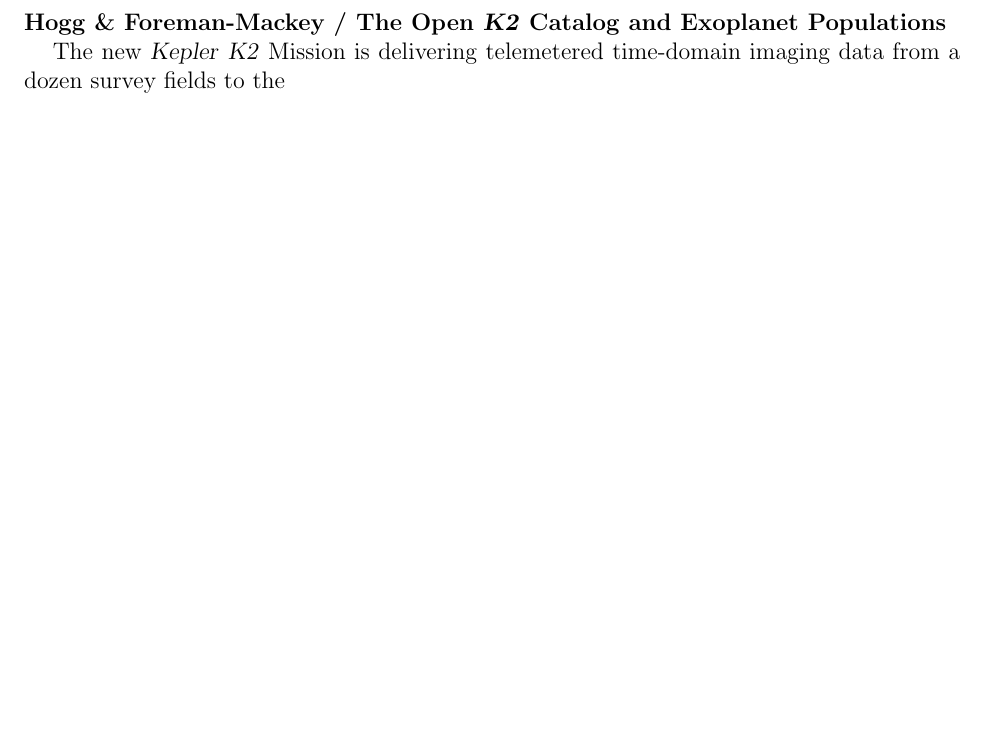
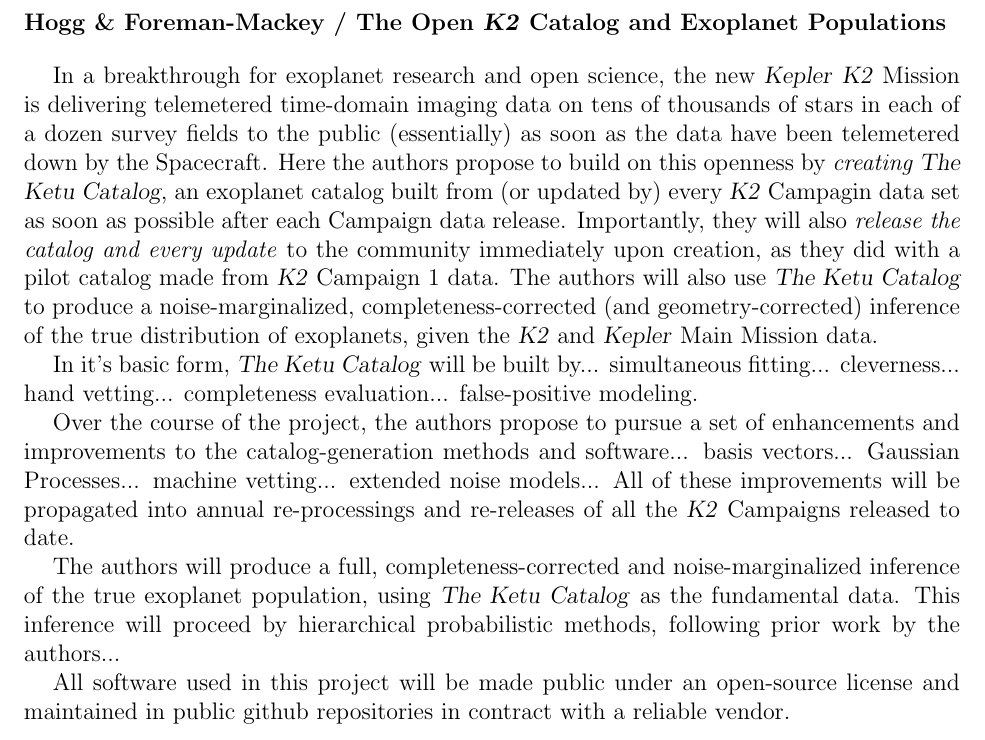
Before and after one commit to davidwhogg/k2-proposal, a LaTeX document (OpenK2/summary.tex, which reads OpenK2/hogg_nasa.tex): part of the page, cut so that both start at the same text, the shorter picture padded with empty space. Compiled offline with pdfLaTeX.

Commit message:
intro outline; catalog name placeholder

```diff
--- a/OpenK2/hogg_nasa.tex
+++ b/OpenK2/hogg_nasa.tex
@@ -115,8 +115,10 @@
 \setlength{\pdfpageheight}{\paperheight}
 \setlength{\pdfpagewidth}{\paperwidth}
 
+% specials for this proposal
 \newcommand{\shortauthor}{Hogg \& Foreman-Mackey}
 \newcommand{\fulltitle}{The Open \ketu\ Catalog and Exoplanet Populations}
+\newcommand{\catalogname}{\observatory{The Ketu Catalog}}
 
 % no more bad lines!
 \sloppy\sloppypar
--- a/OpenK2/summary.tex
+++ b/OpenK2/summary.tex
@@ -7,8 +13,45 @@
 \begin{document}
 
 \noindent\textbf{\shortauthor~/~\fulltitle}
+\bigskip
 
-The new \kepler\ \ketu\ Mission is delivering telemetered time-domain
-imaging data from a dozen survey fields to the
+In a breakthrough for exoplanet research and open science, the new
+\kepler\ \ketu\ Mission is delivering telemetered time-domain imaging
+data on tens of thousands of stars in each of a dozen survey fields to
+the public (essentially) as soon as the data have been telemetered
+down by the Spacecraft.
+Here the authors propose to build on this openness by \emph{creating
+  \catalogname}, an exoplanet catalog built from (or updated by)
+every \ketu\ Campagin data set as soon as possible after each Campaign
+data release.
+Importantly, they will also \emph{release the catalog and every
+  update} to the community immediately upon creation, as they did with
+a pilot catalog made from \ketu\ Campaign~1 data.
+The authors will also use \catalogname\ to produce a noise-marginalized,
+completeness-corrected (and geometry-corrected) inference of the true
+distribution of exoplanets, given the \ketu\ and \kepler\ Main Mission
+data.
+
+In it's basic form, \catalogname\ will be built by... simultaneous
+fitting... cleverness... hand vetting... completeness
+evaluation... false-positive modeling.
+
+Over the course of the project, the authors propose to pursue a set of
+enhancements and improvements to the catalog-generation methods and
+software... basis vectors... Gaussian Processes... machine
+vetting... extended noise models...
+All of these improvements will be propagated into annual
+re-processings and re-releases of all the \ketu\ Campaigns released to
+date.
+
+The authors will produce a full, completeness-corrected and
+noise-marginalized inference of the true exoplanet population, using
+\catalogname\ as the fundamental data.
+This inference will proceed by hierarchical probabilistic methods,
+following prior work by the authors...
+
+All software used in this project will be made public under an
+open-source license and maintained in public github repositories in
+contract with a reliable vendor.
 
 \end{document}
```
Also changed, not shown: OpenK2/description.tex (+23 -0 lines), OpenK2/summary.tex (6 more changed lines).
